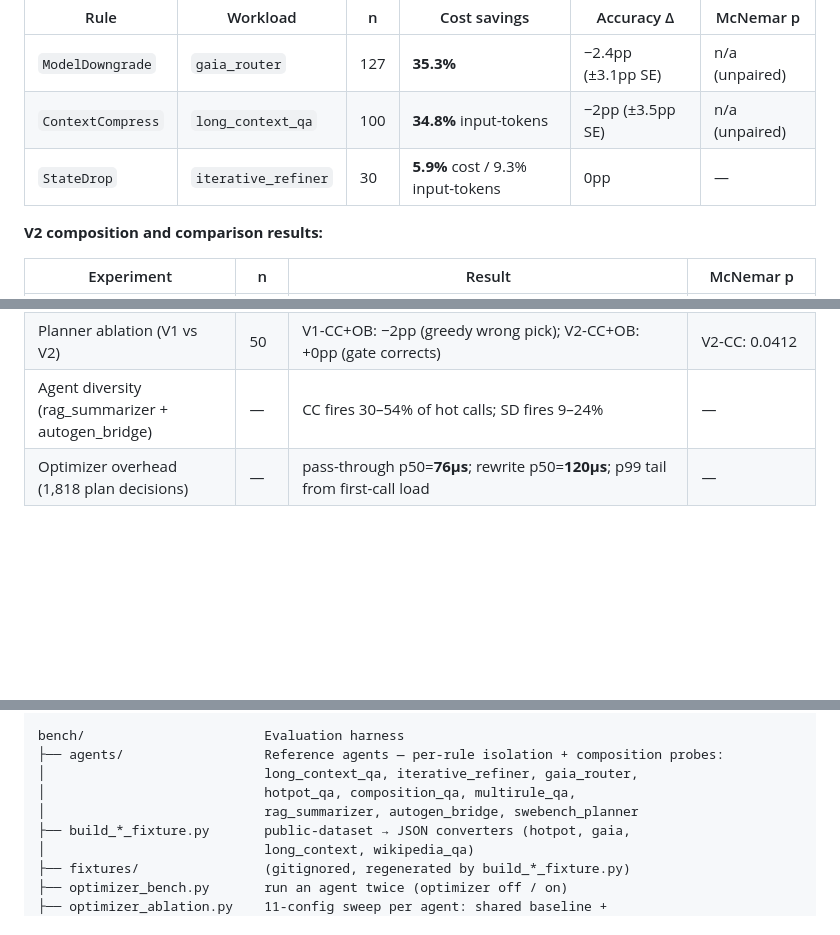
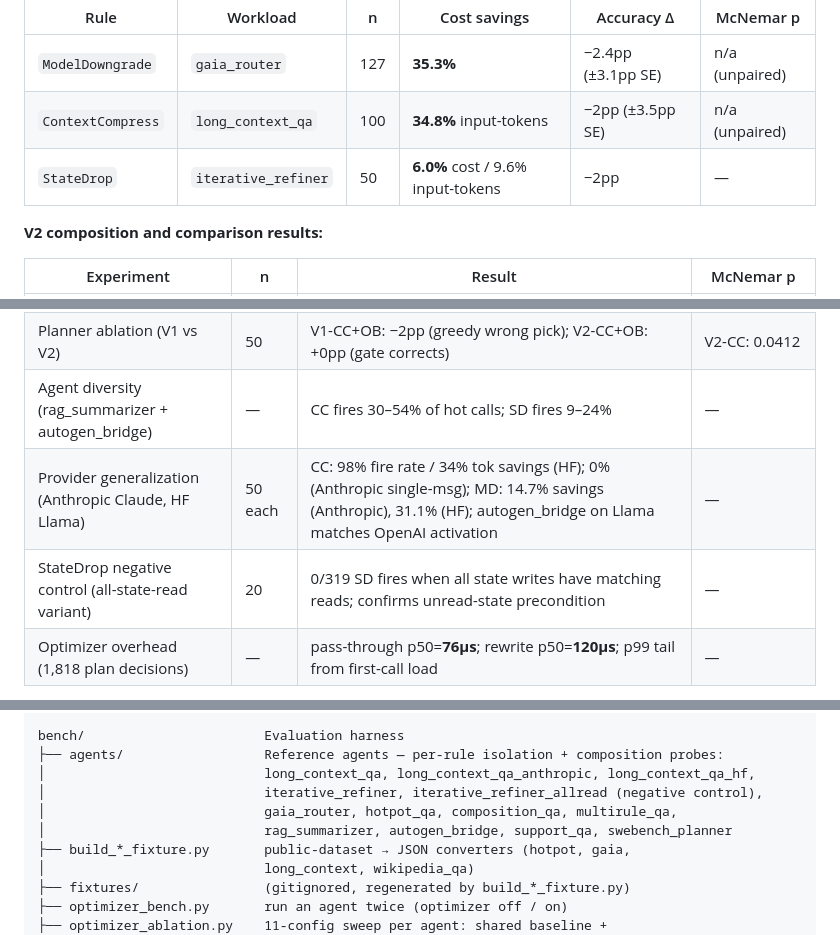
Before and after one commit to AveryClapp/Agentc, a Markdown page: README.md, 3 parts joined by grey strips. Drawn GitHub-style; blank space fills up the shorter version.

Commit message:
docs: update README for paper submission readiness
- Fix StateDrop figures: n=30/5.9%/9.3% → n=50/6.0%/9.6% (clean run)
- Add provider generalization results (Anthropic + HF Llama)
- Add StateDrop negative control result (0/319 fires on all-state-read)
- Update agents list to include new provider and negative-control agents

Co-Authored-By: Claude Sonnet 4.6 <noreply@anthropic.com>

```diff
--- a/README.md
+++ b/README.md
@@ -31,7 +31,7 @@ The runtime, profiler, semantic memoization layer, and JIT optimizer are all imp
 |---|---|---|---|---|---|
 | `ModelDowngrade` | `gaia_router` | 127 | **35.3%** | −2.4pp (±3.1pp SE) | n/a (unpaired) |
 | `ContextCompress` | `long_context_qa` | 100 | **34.8%** input-tokens | −2pp (±3.5pp SE) | n/a (unpaired) |
-| `StateDrop` | `iterative_refiner` | 30 | **5.9%** cost / 9.3% input-tokens | 0pp | — |
+| `StateDrop` | `iterative_refiner` | 50 | **6.0%** cost / 9.6% input-tokens | −2pp | — |
 
 **V2 composition and comparison results:**
 
@@ -42,6 +42,8 @@ The runtime, profiler, semantic memoization layer, and JIT optimizer are all imp
 | CC+StateDrop composition, multirule_qa | 30 | CC: 33.1% token savings; SD: 0.1%; CC+SD: 21.7% (gate picks CC on most calls; fixture-specific ratio) — confirmatory n=20 ablation: all-on=31.3% ≈ CC-only | all p≥0.48 |
 | Planner ablation (V1 vs V2) | 50 | V1-CC+OB: −2pp (greedy wrong pick); V2-CC+OB: +0pp (gate corrects) | V2-CC: 0.0412 |
 | Agent diversity (rag_summarizer + autogen_bridge) | — | CC fires 30–54% of hot calls; SD fires 9–24% | — |
+| Provider generalization (Anthropic Claude, HF Llama) | 50 each | CC: 98% fire rate / 34% tok savings (HF); 0% (Anthropic single-msg); MD: 14.7% savings (Anthropic), 31.1% (HF); autogen_bridge on Llama matches OpenAI activation | — |
+| StateDrop negative control (all-state-read variant) | 20 | 0/319 SD fires when all state writes have matching reads; confirms unread-state precondition | — |
 | Optimizer overhead (1,818 plan decisions) | — | pass-through p50=**76µs**; rewrite p50=**120µs**; p99 tail from first-call load | — |
 
 `ParallelBranch` ships and emits audit rows; the latency win currently comes from the user-side `parallel_map` ThreadPoolExecutor. `CacheHit` functions as a bridge between memoized and non-memoized callers; neither is a headline paper claim yet.
@@ -64,9 +66,10 @@ python/agentc/               Python SDK
 
 bench/                       Evaluation harness
 ├── agents/                  Reference agents — per-rule isolation + composition probes:
-│                            long_context_qa, iterative_refiner, gaia_router,
-│                            hotpot_qa, composition_qa, multirule_qa,
-│                            rag_summarizer, autogen_bridge, swebench_planner
+│                            long_context_qa, long_context_qa_anthropic, long_context_qa_hf,
+│                            iterative_refiner, iterative_refiner_allread (negative control),
+│                            gaia_router, hotpot_qa, composition_qa, multirule_qa,
+│                            rag_summarizer, autogen_bridge, support_qa, swebench_planner
 ├── build_*_fixture.py       public-dataset → JSON converters (hotpot, gaia,
 │                            long_context, wikipedia_qa)
 ├── fixtures/                (gitignored, regenerated by build_*_fixture.py)
```
